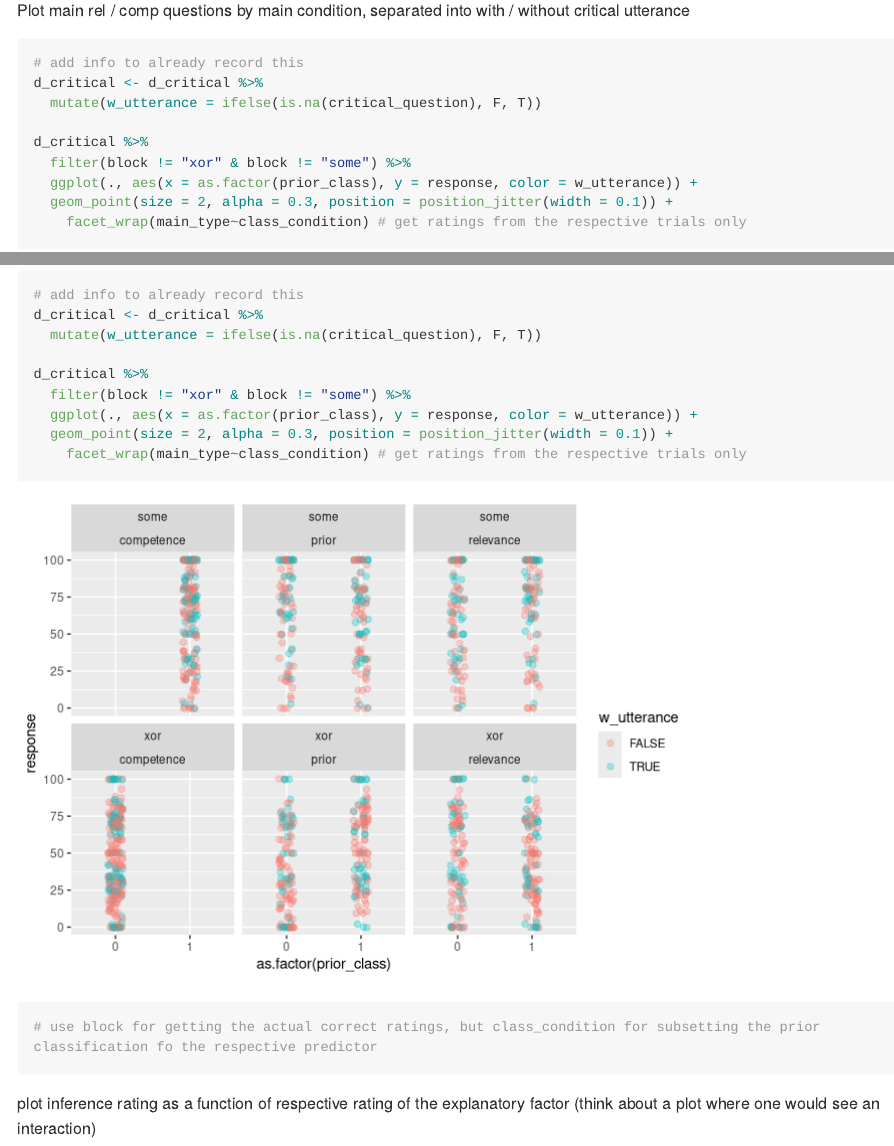
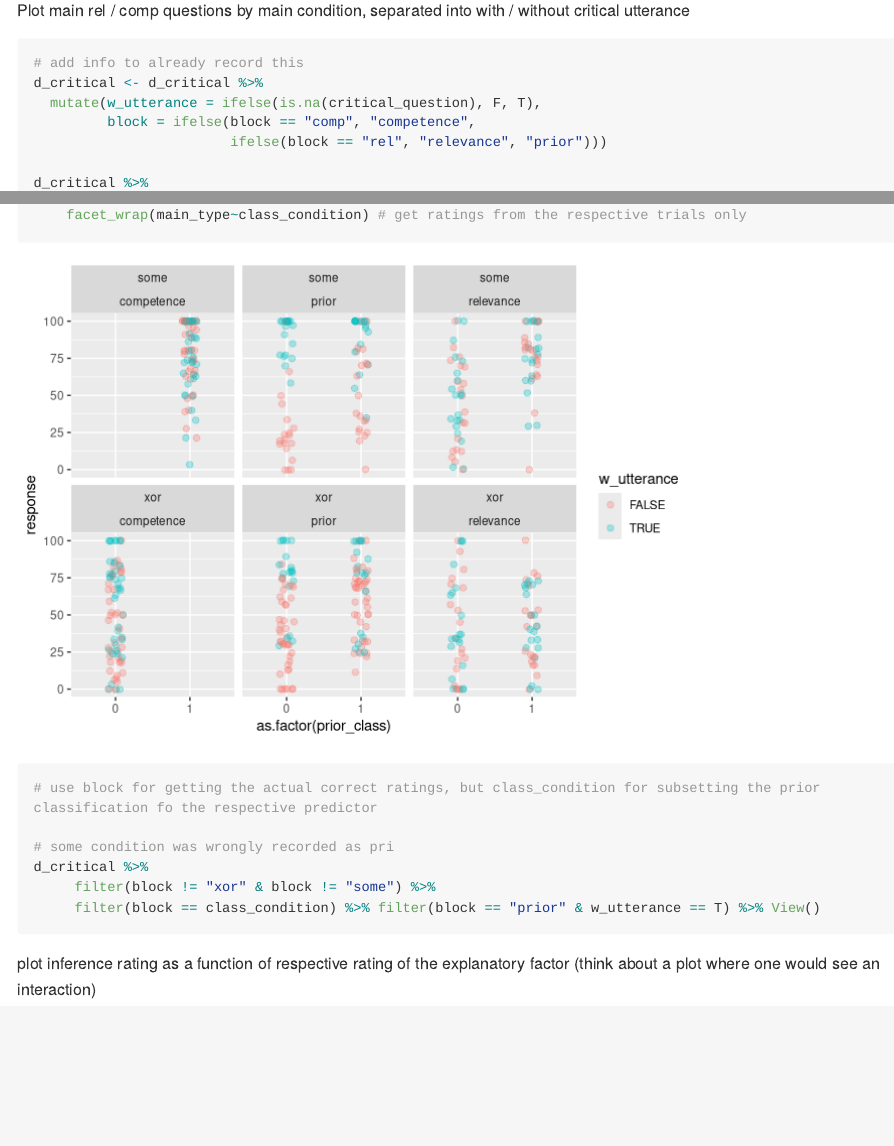
Before and after one commit to magpie-ea/XOR_Experiment, an R Markdown document (analysis/xor-some-prolific-pilot1.Rmd): the page in a window 1100 px wide, from 5240 px down, and a second part further down, joined at a grey line. Rendered offline with R 4.5, knitr and Pandoc, with nearby package versions; code that draws random numbers runs with fixed seeds of ours; long lines of code are wrapped.

Commit message:
start first Prolific pilot analysis

````diff
--- a/analysis/xor-some-prolific-pilot1.Rmd
+++ b/analysis/xor-some-prolific-pilot1.Rmd
@@ -97,7 +97,9 @@ Plot main rel / comp questions by main condition, separated into with / without
 ```{r}
 # add info to already record this
 d_critical <- d_critical %>%
-  mutate(w_utterance = ifelse(is.na(critical_question), F, T))
+  mutate(w_utterance = ifelse(is.na(critical_question), F, T),
+         block = ifelse(block == "comp", "competence",
+                        ifelse(block == "rel", "relevance", "prior")))
 
 d_critical %>%
   filter(block != "xor" & block != "some") %>%
@@ -108,3 +112,8 @@ d_critical %>%
+# some condition was wrongly recorded as pri
+d_critical %>%
+     filter(block != "xor" & block != "some") %>%
+     filter(block == class_condition) %>% filter(block == "prior" & w_utterance == T) %>% View()
+
 ```
 
 plot inference rating as a function of respective rating of the explanatory factor (think about a plot where one would see an interaction)
````
Also changed, not shown: analysis/xor-some-prolific-pilot1.Rmd (2 more changed lines).
